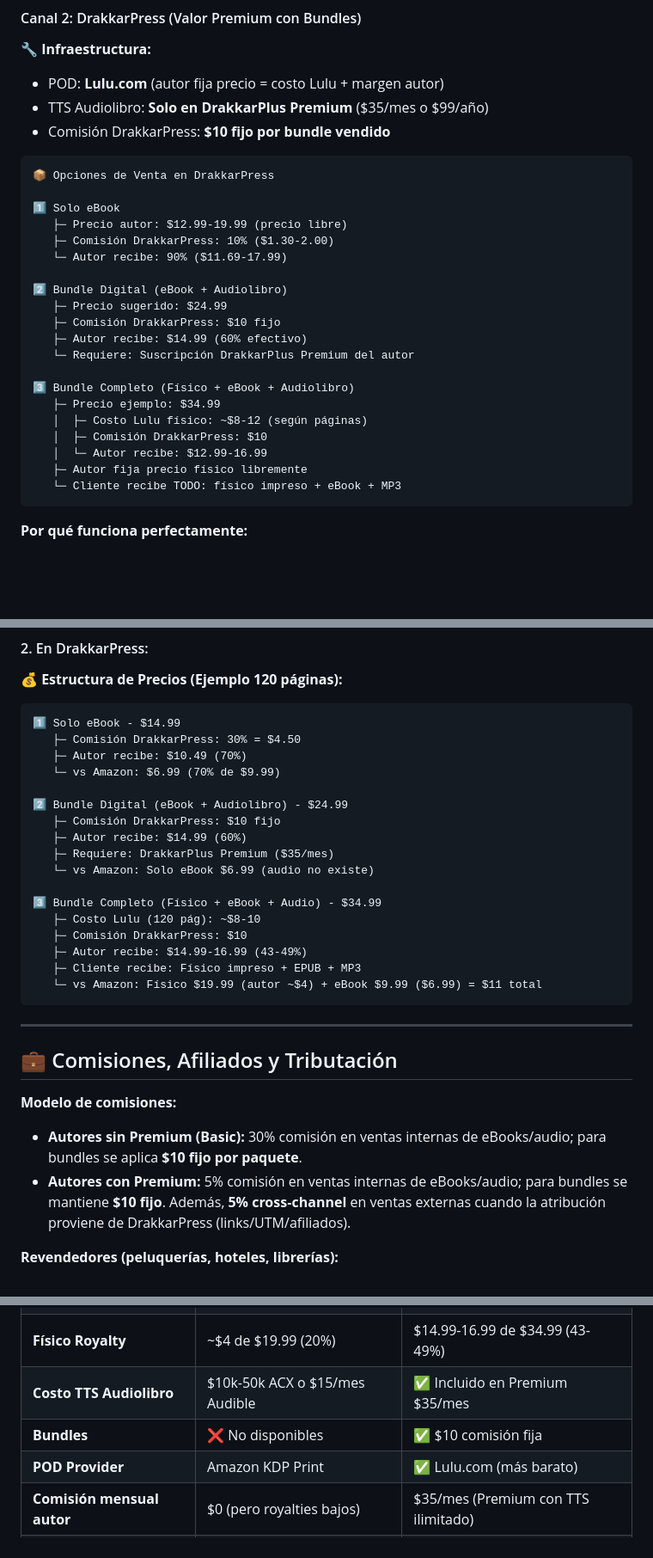
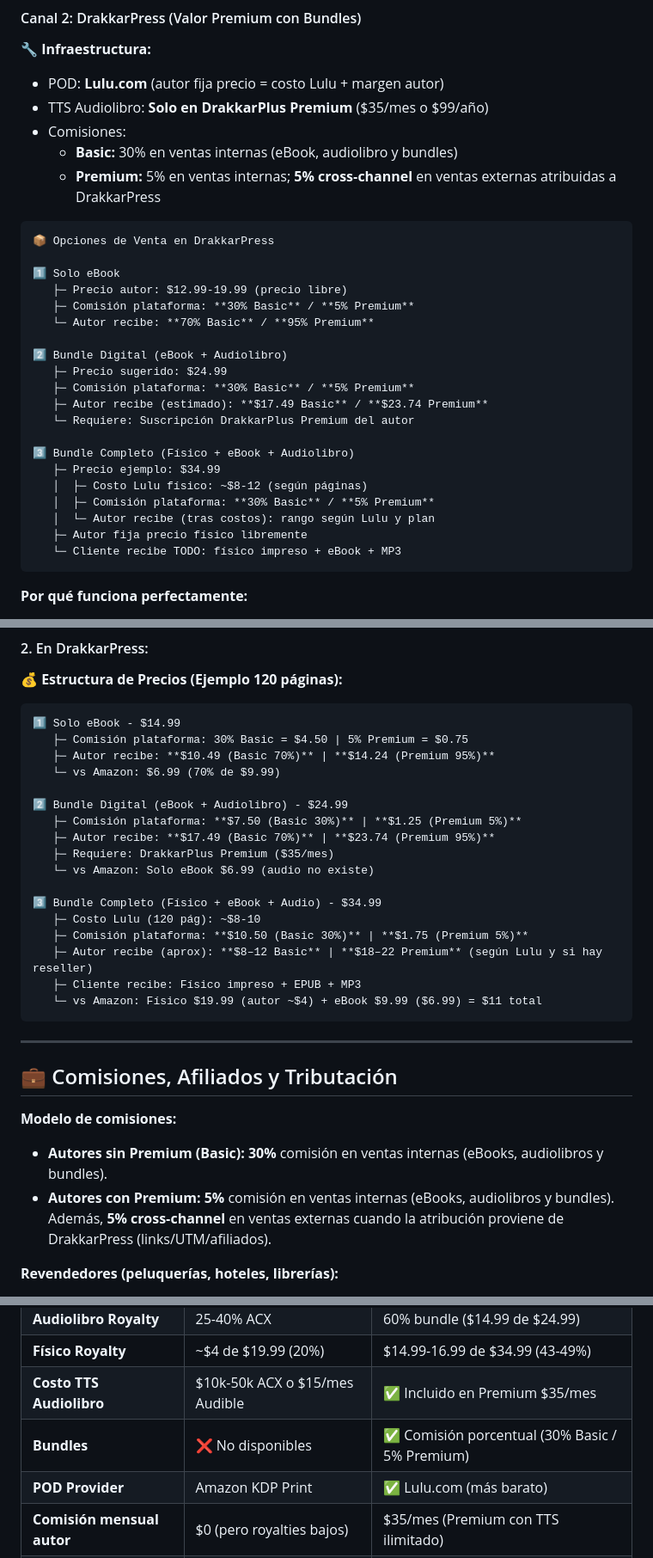
Before and after one commit to imageGeneratorZZ/DrakkarPress, a Markdown page: ESTRATEGIA_AMAZON_RESTRICCIONES.md, 3 parts joined by grey strips. Shown at 86% size. GitHub-like rendering; blank space fills up the shorter version.

Commit message:
refactor(commissions): remove fixed  bundle fee; use pure percentage model
- Basic: 30% on all internal sales (eBook, audio, bundles)
- Premium: 5% internal; +5% crosschannel for external attributed sales
- Recalculated pricing examples (Basic vs Premium)
- Updated payout formula and viability example with reseller 30%
- Adjusted comparison table to show percentage commissions for bundles
- Guardrails to respect Amazon pricing maintained

````diff
--- a/ESTRATEGIA_AMAZON_RESTRICCIONES.md
+++ b/ESTRATEGIA_AMAZON_RESTRICCIONES.md
@@ -75,27 +75,29 @@
 **🔧 Infraestructura:**
 - POD: **Lulu.com** (autor fija precio = costo Lulu + margen autor)
 - TTS Audiolibro: **Solo en DrakkarPlus Premium** ($35/mes o $99/año)
-- Comisión DrakkarPress: **$10 fijo por bundle vendido**
+- Comisiones:
+   - **Basic:** 30% en ventas internas (eBook, audiolibro y bundles)
+   - **Premium:** 5% en ventas internas; **5% cross‑channel** en ventas externas atribuidas a DrakkarPress
 
 ```
 📦 Opciones de Venta en DrakkarPress
 
 1️⃣ Solo eBook
    ├─ Precio autor: $12.99-19.99 (precio libre)
-   ├─ Comisión DrakkarPress: 10% ($1.30-2.00)
-   └─ Autor recibe: 90% ($11.69-17.99)
+   ├─ Comisión plataforma: **30% Basic** / **5% Premium**
+   └─ Autor recibe: **70% Basic** / **95% Premium**
 
 2️⃣ Bundle Digital (eBook + Audiolibro)
    ├─ Precio sugerido: $24.99
-   ├─ Comisión DrakkarPress: $10 fijo
-   ├─ Autor recibe: $14.99 (60% efectivo)
+   ├─ Comisión plataforma: **30% Basic** / **5% Premium**
+   ├─ Autor recibe (estimado): **$17.49 Basic** / **$23.74 Premium**
    └─ Requiere: Suscripción DrakkarPlus Premium del autor
 
 3️⃣ Bundle Completo (Físico + eBook + Audiolibro)
    ├─ Precio ejemplo: $34.99
    │  ├─ Costo Lulu físico: ~$8-12 (según páginas)
-   │  ├─ Comisión DrakkarPress: $10
-   │  └─ Autor recibe: $12.99-16.99
+   │  ├─ Comisión plataforma: **30% Basic** / **5% Premium**
+   │  └─ Autor recibe (tras costos): rango según Lulu y plan
    ├─ Autor fija precio físico libremente
    └─ Cliente recibe TODO: físico impreso + eBook + MP3
 ```
@@ -176,20 +177,20 @@
 
 ```
 1️⃣ Solo eBook - $14.99
-   ├─ Comisión DrakkarPress: 30% = $4.50
-   ├─ Autor recibe: $10.49 (70%)
+   ├─ Comisión plataforma: 30% Basic = $4.50 | 5% Premium = $0.75
+   ├─ Autor recibe: **$10.49 (Basic 70%)** | **$14.24 (Premium 95%)**
    └─ vs Amazon: $6.99 (70% de $9.99)
 
 2️⃣ Bundle Digital (eBook + Audiolibro) - $24.99
-   ├─ Comisión DrakkarPress: $10 fijo
-   ├─ Autor recibe: $14.99 (60%)
+   ├─ Comisión plataforma: **$7.50 (Basic 30%)** | **$1.25 (Premium 5%)**
+   ├─ Autor recibe: **$17.49 (Basic 70%)** | **$23.74 (Premium 95%)**
    ├─ Requiere: DrakkarPlus Premium ($35/mes)
    └─ vs Amazon: Solo eBook $6.99 (audio no existe)
 
 3️⃣ Bundle Completo (Físico + eBook + Audio) - $34.99
    ├─ Costo Lulu (120 pág): ~$8-10
-   ├─ Comisión DrakkarPress: $10
-   ├─ Autor recibe: $14.99-16.99 (43-49%)
+   ├─ Comisión plataforma: **$10.50 (Basic 30%)** | **$1.75 (Premium 5%)**
+   ├─ Autor recibe (aprox): **$8–12 Basic** | **$18–22 Premium** (según Lulu y si hay reseller)
    ├─ Cliente recibe: Físico impreso + EPUB + MP3
    └─ vs Amazon: Físico $19.99 (autor ~$4) + eBook $9.99 ($6.99) = $11 total
 ```
@@ -199,8 +200,8 @@
 ## 💼 Comisiones, Afiliados y Tributación
 
 **Modelo de comisiones:**
-- **Autores sin Premium (Basic):** 30% comisión en ventas internas de eBooks/audio; para bundles se aplica **$10 fijo por paquete**.
-- **Autores con Premium:** 5% comisión en ventas internas de eBooks/audio; para bundles se mantiene **$10 fijo**. Además, **5% cross‑channel** en ventas externas cuando la atribución proviene de DrakkarPress (links/UTM/afiliados).
+- **Autores sin Premium (Basic):** **30%** comisión en ventas internas (eBooks, audiolibros y bundles).
+- **Autores con Premium:** **5%** comisión en ventas internas (eBooks, audiolibros y bundles). Además, **5% cross‑channel** en ventas externas cuando la atribución proviene de DrakkarPress (links/UTM/afiliados).
 
 **Revendedores (peluquerías, hoteles, librerías):**
 - Comisión estándar: **30% de la venta** cuando usan su enlace o POS afiliado.
@@ -359,7 +360,7 @@ Autor gana $13.49 en lugar de $6.99
 | **Audiolibro Royalty** | 25-40% ACX | 60% bundle ($14.99 de $24.99) |
 | **Físico Royalty** | ~$4 de $19.99 (20%) | $14.99-16.99 de $34.99 (43-49%) |
 | **Costo TTS Audiolibro** | $10k-50k ACX o $15/mes Audible | ✅ Incluido en Premium $35/mes |
-| **Bundles** | ❌ No disponibles | ✅ $10 comisión fija |
+| **Bundles** | ❌ No disponibles | ✅ Comisión porcentual (30% Basic / 5% Premium) |
 | **POD Provider** | Amazon KDP Print | ✅ Lulu.com (más barato) |
 | **Comisión mensual autor** | $0 (pero royalties bajos) | $35/mes (Premium con TTS ilimitado) |
 | **Social Features** | ❌ Limitadas | ✅ Feed estilo Instagram |
````
Also changed, not shown: other parts of ESTRATEGIA_AMAZON_RESTRICCIONES.md (+8 -9 lines).
